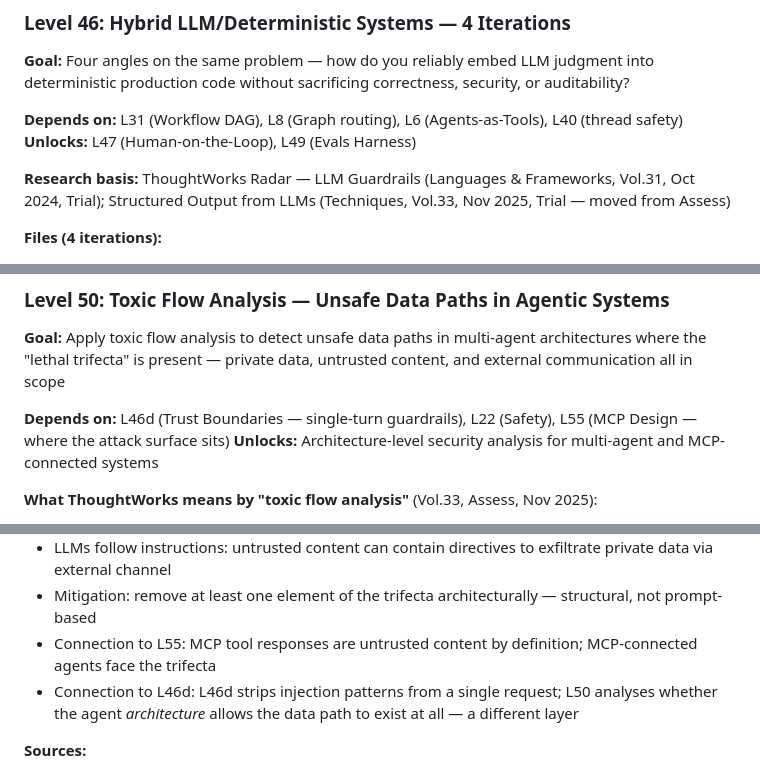
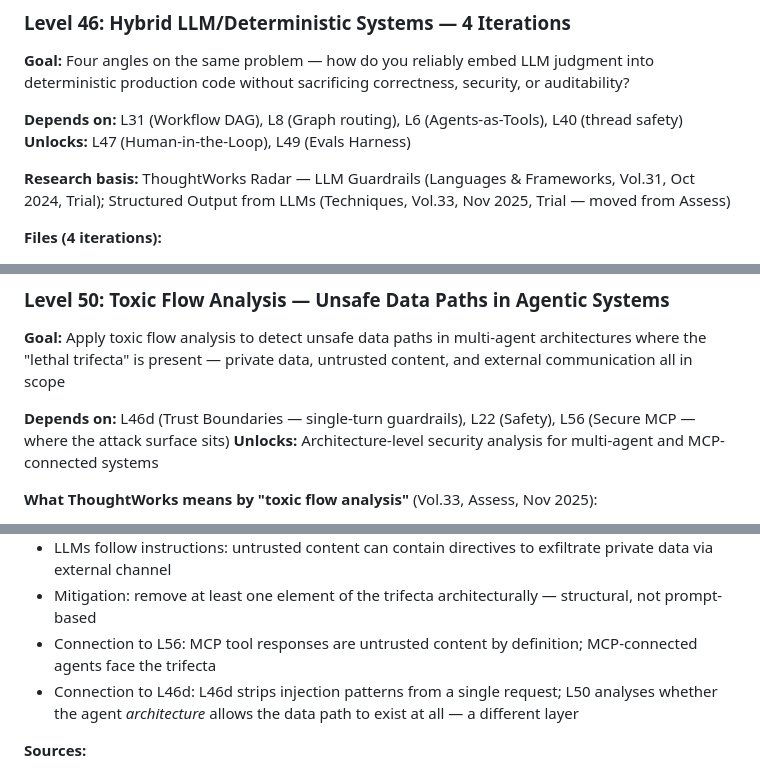
Before and after one commit to snymanpaul/aws_agent_1, a Markdown page: LEARNING_PLAN.md, 3 parts joined by grey strips. Rendered like a GitHub page.

```diff
--- a/LEARNING_PLAN.md
+++ b/LEARNING_PLAN.md
@@ -1955,7 +1967,7 @@ agent_tool:
 **Goal:** Four angles on the same problem — how do you reliably embed LLM judgment into deterministic production code without sacrificing correctness, security, or auditability?
 
 **Depends on:** L31 (Workflow DAG), L8 (Graph routing), L6 (Agents-as-Tools), L40 (thread safety)
-**Unlocks:** L47 (Human-on-the-Loop), L49 (Evals Harness)
+**Unlocks:** L47 (Human-in-the-Loop), L49 (Evals Harness)
 
 **Research basis:** ThoughtWorks Radar — LLM Guardrails (Languages & Frameworks, Vol.31, Oct 2024, Trial); Structured Output from LLMs (Techniques, Vol.33, Nov 2025, Trial — moved from Assess)
 
@@ -2294,7 +2306,7 @@ repair_rate = count(p for p in generate_plans(test_requests) if p.was_repaired)
 ### Level 50: Toxic Flow Analysis — Unsafe Data Paths in Agentic Systems
 **Goal:** Apply toxic flow analysis to detect unsafe data paths in multi-agent architectures where the "lethal trifecta" is present — private data, untrusted content, and external communication all in scope
 
-**Depends on:** L46d (Trust Boundaries — single-turn guardrails), L22 (Safety), L55 (MCP Design — where the attack surface sits)
+**Depends on:** L46d (Trust Boundaries — single-turn guardrails), L22 (Safety), L56 (Secure MCP — where the attack surface sits)
 **Unlocks:** Architecture-level security analysis for multi-agent and MCP-connected systems
 
 **What ThoughtWorks means by "toxic flow analysis"** (Vol.33, Assess, Nov 2025):
@@ -2371,7 +2383,7 @@ for src in untrusted_sources:
 - The "lethal trifecta": private data + untrusted content + external channel, all reachable by the same agent
 - LLMs follow instructions: untrusted content can contain directives to exfiltrate private data via external channel
 - Mitigation: remove at least one element of the trifecta architecturally — structural, not prompt-based
-- Connection to L55: MCP tool responses are untrusted content by definition; MCP-connected agents face the trifecta
+- Connection to L56: MCP tool responses are untrusted content by definition; MCP-connected agents face the trifecta
 - Connection to L46d: L46d strips injection patterns from a single request; L50 analyses whether the agent *architecture* allows the data path to exist at all — a different layer
 
 **Sources:**
```
Also changed, not shown: other parts of LEARNING_PLAN.md (+42 -30 lines).
